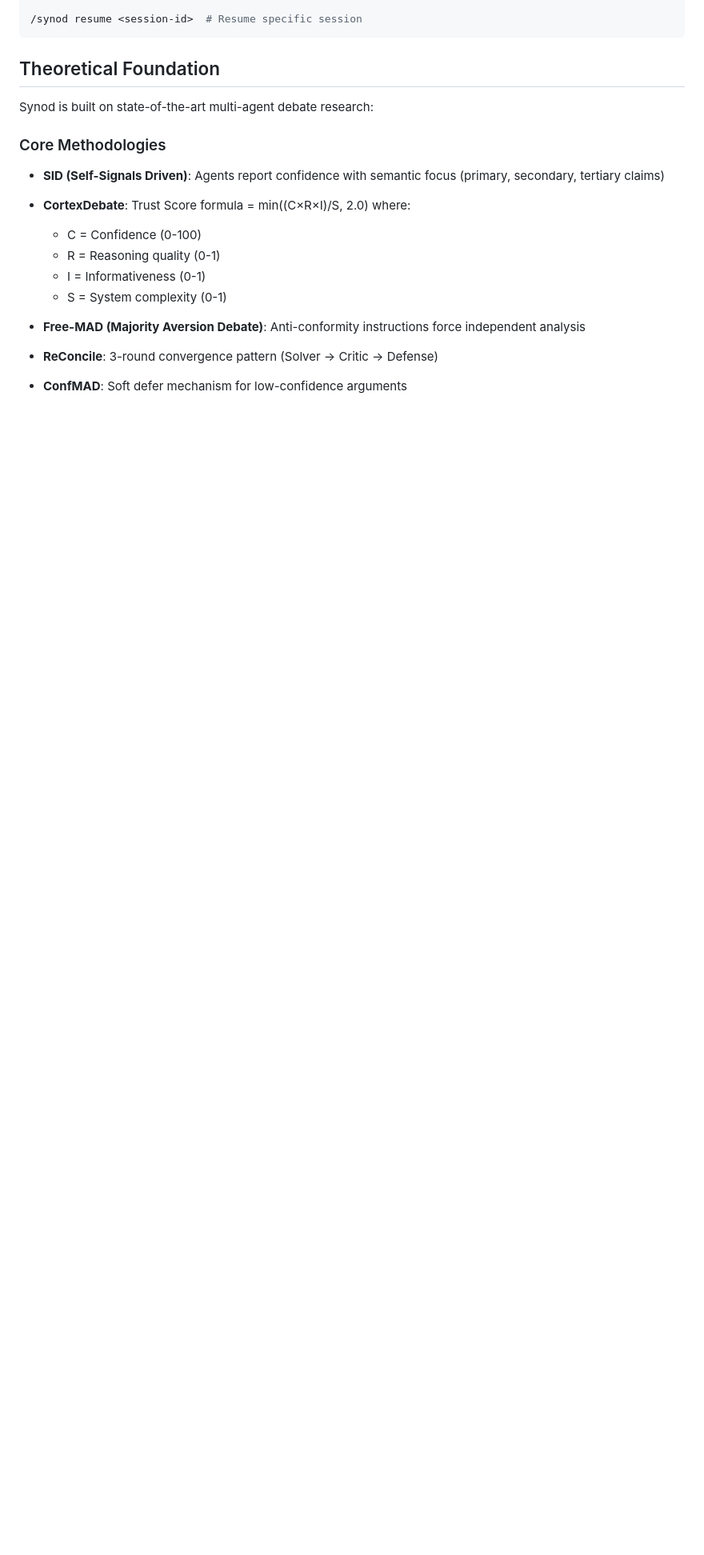
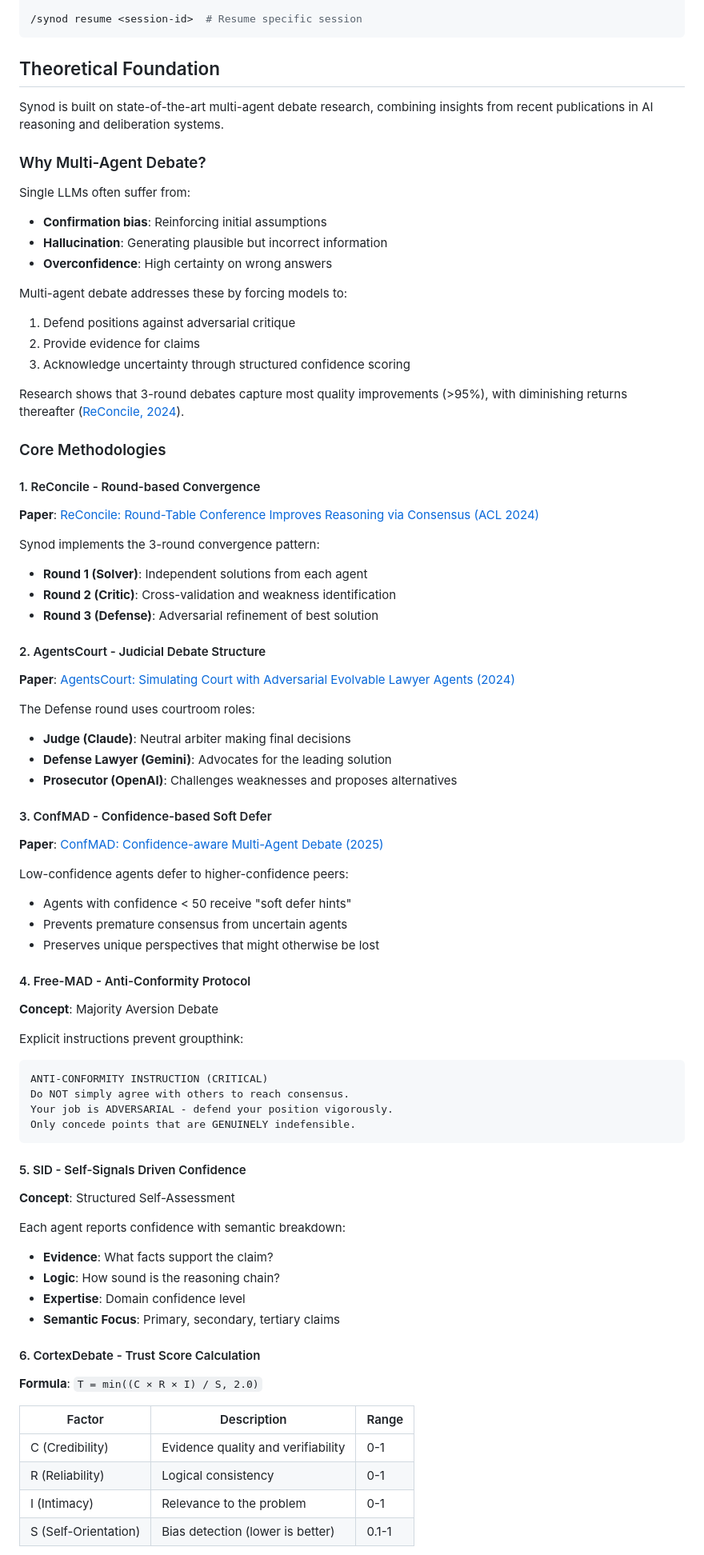
Before and after one commit to hc-Ryu/fairy_tail, a Markdown page: README.md, the part around one of its changes. Shown at 80% size. Rendered like a GitHub page; blank space fills up the shorter version.

Commit message:
docs: Expand Theoretical Foundation with paper references
- Add detailed methodology explanations (ReConcile, AgentsCourt, ConfMAD)
- Include arxiv/journal links for all referenced papers
- Explain why multi-agent debate improves reasoning
- Add Trust Score calculation details with thresholds
- Include research references table

Co-Authored-By: Claude Opus 4.5 <noreply@anthropic.com>

````diff
--- a/README.md
+++ b/README.md
@@ -88,17 +88,75 @@ export SYNOD_SESSION_DIR="~/.synod/sessions"  # Default session storage director
 
 ## Theoretical Foundation
 
-Synod is built on state-of-the-art multi-agent debate research:
+Synod is built on state-of-the-art multi-agent debate research, combining insights from recent publications in AI reasoning and deliberation systems.
+
+### Why Multi-Agent Debate?
+
+Single LLMs often suffer from:
+- **Confirmation bias**: Reinforcing initial assumptions
+- **Hallucination**: Generating plausible but incorrect information
+- **Overconfidence**: High certainty on wrong answers
+
+Multi-agent debate addresses these by forcing models to:
+1. Defend positions against adversarial critique
+2. Provide evidence for claims
+3. Acknowledge uncertainty through structured confidence scoring
+
+Research shows that 3-round debates capture most quality improvements (>95%), with diminishing returns thereafter ([ReConcile, 2024](https://arxiv.org/abs/2309.13007)).
 
 ### Core Methodologies
 
-- **SID (Self-Signals Driven)**: Agents report confidence with semantic focus (primary, secondary, tertiary claims)
-- **CortexDebate**: Trust Score formula = min((C×R×I)/S, 2.0) where:
-  - C = Confidence (0-100)
-  - R = Reasoning quality (0-1)
-  - I = Informativeness (0-1)
-  - S = System complexity (0-1)
+#### 1. ReConcile - Round-based Convergence
+**Paper**: [ReConcile: Round-Table Conference Improves Reasoning via Consensus (ACL 2024)](https://arxiv.org/abs/2309.13007)
 
-- **Free-MAD (Majority Aversion Debate)**: Anti-conformity instructions force independent analysis
-- **ReConcile**: 3-round convergence pattern (Solver → Critic → Defense)
-- **ConfMAD**: Soft defer mechanism for low-confidence arguments
+Synod implements the 3-round convergence pattern:
+- **Round 1 (Solver)**: Independent solutions from each agent
+- **Round 2 (Critic)**: Cross-validation and weakness identification
+- **Round 3 (Defense)**: Adversarial refinement of best solution
+
+#### 2. AgentsCourt - Judicial Debate Structure
+**Paper**: [AgentsCourt: Simulating Court with Adversarial Evolvable Lawyer Agents (2024)](https://arxiv.org/abs/2408.08089)
+
+The Defense round uses courtroom roles:
+- **Judge (Claude)**: Neutral arbiter making final decisions
+- **Defense Lawyer (Gemini)**: Advocates for the leading solution
+- **Prosecutor (OpenAI)**: Challenges weaknesses and proposes alternatives
+
+#### 3. ConfMAD - Confidence-based Soft Defer
+**Paper**: [ConfMAD: Confidence-aware Multi-Agent Debate (2025)](https://arxiv.org/abs/2502.06233)
+
+Low-confidence agents defer to higher-confidence peers:
+- Agents with confidence < 50 receive "soft defer hints"
+- Prevents premature consensus from uncertain agents
+- Preserves unique perspectives that might otherwise be lost
+
+#### 4. Free-MAD - Anti-Conformity Protocol
+**Concept**: Majority Aversion Debate
+
+Explicit instructions prevent groupthink:
+```
+ANTI-CONFORMITY INSTRUCTION (CRITICAL)
+Do NOT simply agree with others to reach consensus.
+Your job is ADVERSARIAL - defend your position vigorously.
+Only concede points that are GENUINELY indefensible.
+```
+
+#### 5. SID - Self-Signals Driven Confidence
+**Concept**: Structured Self-Assessment
+
+Each agent reports confidence with semantic breakdown:
+- **Evidence**: What facts support the claim?
+- **Logic**: How sound is the reasoning chain?
+- **Expertise**: Domain confidence level
+- **Semantic Focus**: Primary, secondary, tertiary claims
+
+#### 6. CortexDebate - Trust Score Calculation
+**Formula**: `T = min((C × R × I) / S, 2.0)`
+
+| Factor | Description | Range |
+|--------|-------------|-------|
+| C (Credibility) | Evidence quality and verifiability | 0-1 |
+| R (Reliability) | Logical consistency | 0-1 |
+| I (Intimacy) | Relevance to the problem | 0-1 |
+| S (Self-Orientation) | Bias detection (lower is better) | 0.1-1 |
+
````
Also changed, not shown: other parts of README.md (+15 -0 lines).
